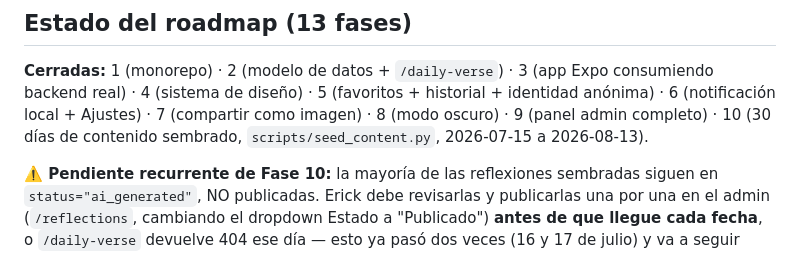
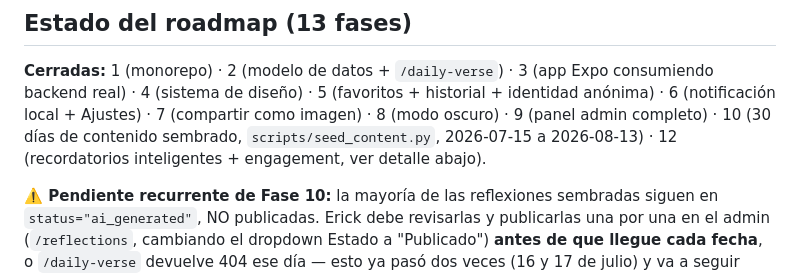
Before and after one commit to erick-leal/versiculo-diario, a Markdown page: CLAUDE.md, the part around one of its changes. Rendered like a GitHub page.

```diff
--- a/CLAUDE.md
+++ b/CLAUDE.md
@@ -174,7 +174,8 @@ Expo consumiendo backend real) · 4 (sistema de diseño) · 5 (favoritos +
 historial + identidad anónima) · 6 (notificación local + Ajustes) · 7
 (compartir como imagen) · 8 (modo oscuro) · 9 (panel admin completo) · 10
 (30 días de contenido sembrado, `scripts/seed_content.py`, 2026-07-15 a
-2026-08-13).
+2026-08-13) · 12 (recordatorios inteligentes + engagement, ver detalle
+abajo).
 
 **⚠️ Pendiente recurrente de Fase 10:** la mayoría de las reflexiones
 sembradas siguen en `status="ai_generated"`, NO publicadas. Erick debe
```
Also changed, not shown: other parts of CLAUDE.md (+50 -4 lines).
